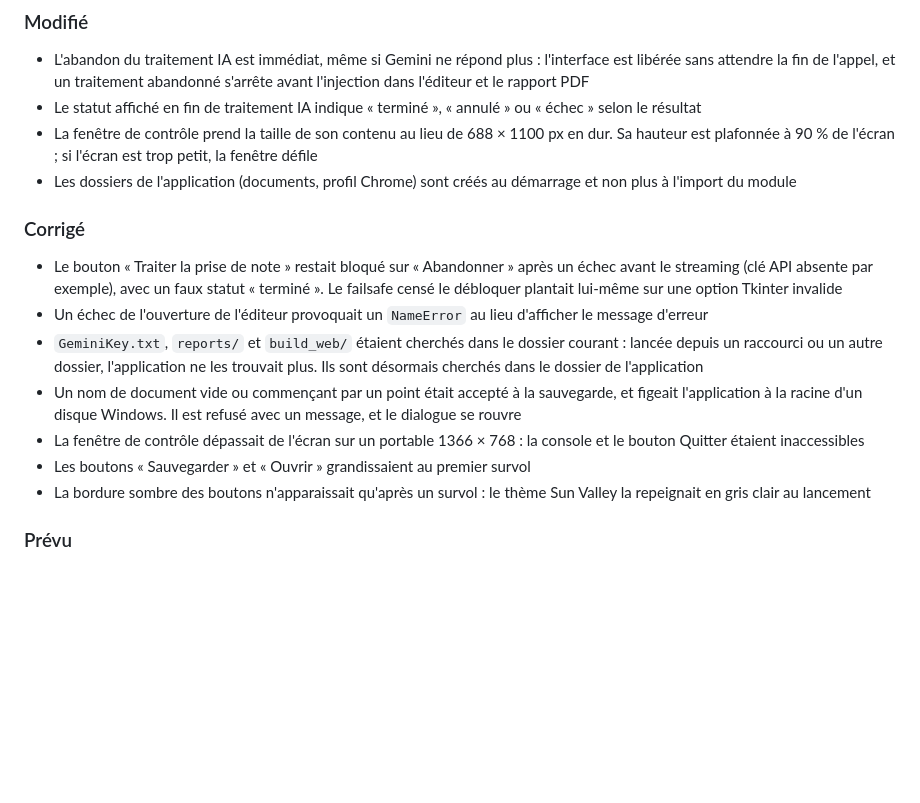
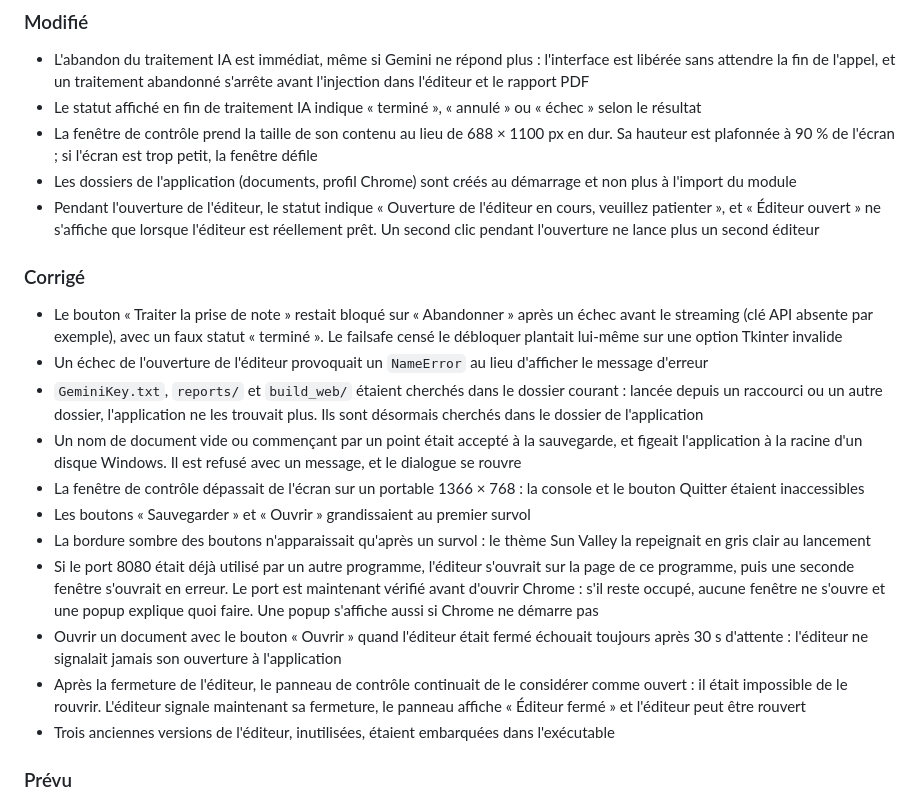
Before and after one commit to lecinquiemejour-code/PromptoDYS_app, a Markdown page: CHANGELOG.md, the part around the change. GitHub-like rendering; blank space fills up the shorter version.

Commit message:
docs: Mark B5, B9 and D1 progress in the project review and changelog

```diff
--- a/CHANGELOG.md
+++ b/CHANGELOG.md
@@ -20,6 +20,7 @@ et la numérotation suit le sens du [Semantic Versioning](https://semver.org/lan
 - Le statut affiché en fin de traitement IA indique « terminé », « annulé » ou « échec » selon le résultat
 - La fenêtre de contrôle prend la taille de son contenu au lieu de 688 × 1100 px en dur. Sa hauteur est plafonnée à 90 % de l'écran ; si l'écran est trop petit, la fenêtre défile
 - Les dossiers de l'application (documents, profil Chrome) sont créés au démarrage et non plus à l'import du module
+- Pendant l'ouverture de l'éditeur, le statut indique « Ouverture de l'éditeur en cours, veuillez patienter », et « Éditeur ouvert » ne s'affiche que lorsque l'éditeur est réellement prêt. Un second clic pendant l'ouverture ne lance plus un second éditeur
 
 ### Corrigé
 - Le bouton « Traiter la prise de note » restait bloqué sur « Abandonner » après un échec avant le streaming (clé API absente par exemple), avec un faux statut « terminé ». Le failsafe censé le débloquer plantait lui-même sur une option Tkinter invalide
@@ -29,6 +30,10 @@ et la numérotation suit le sens du [Semantic Versioning](https://semver.org/lan
 - La fenêtre de contrôle dépassait de l'écran sur un portable 1366 × 768 : la console et le bouton Quitter étaient inaccessibles
 - Les boutons « Sauvegarder » et « Ouvrir » grandissaient au premier survol
 - La bordure sombre des boutons n'apparaissait qu'après un survol : le thème Sun Valley la repeignait en gris clair au lancement
+- Si le port 8080 était déjà utilisé par un autre programme, l'éditeur s'ouvrait sur la page de ce programme, puis une seconde fenêtre s'ouvrait en erreur. Le port est maintenant vérifié avant d'ouvrir Chrome : s'il reste occupé, aucune fenêtre ne s'ouvre et une popup explique quoi faire. Une popup s'affiche aussi si Chrome ne démarre pas
+- Ouvrir un document avec le bouton « Ouvrir » quand l'éditeur était fermé échouait toujours après 30 s d'attente : l'éditeur ne signalait jamais son ouverture à l'application
+- Après la fermeture de l'éditeur, le panneau de contrôle continuait de le considérer comme ouvert : il était impossible de le rouvrir. L'éditeur signale maintenant sa fermeture, le panneau affiche « Éditeur fermé » et l'éditeur peut être rouvert
+- Trois anciennes versions de l'éditeur, inutilisées, étaient embarquées dans l'exécutable
 
 ### Prévu
 - Tests d'intégration
```
Also changed, not shown: doc/REVUE_PROJET.md (+6 -5 lines).
